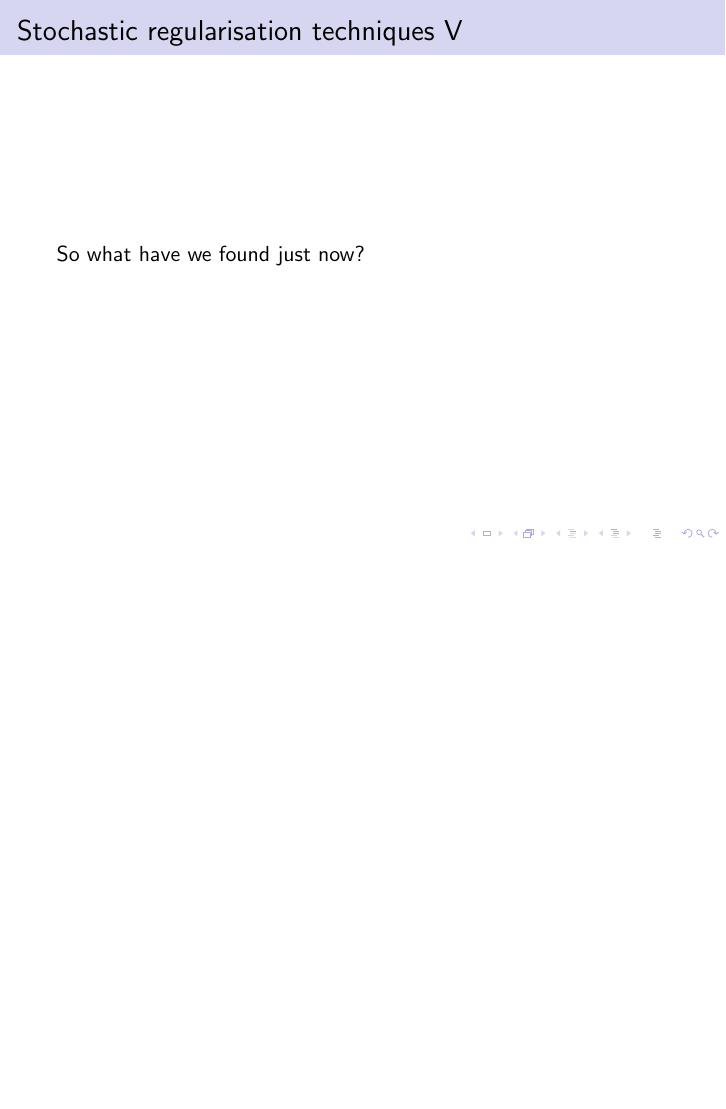
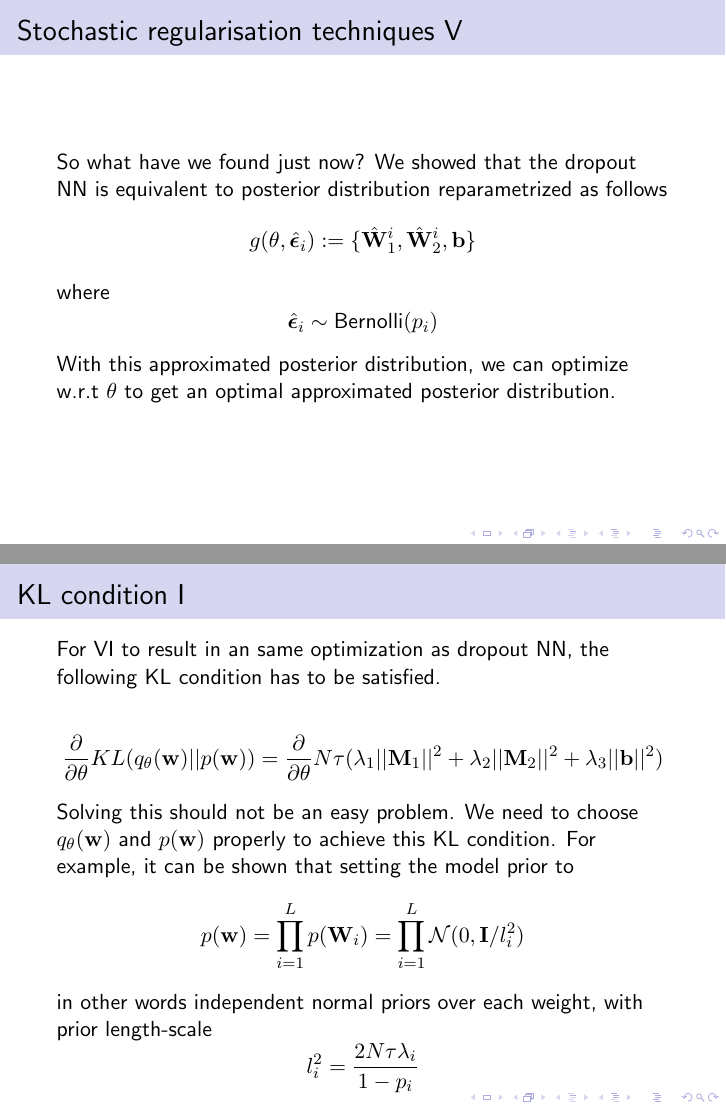
Before and after one commit to KangchengHou/slides, LaTeX slides (bayesian-deep-learning/slides.tex): page 18 of 18 before the commit and pages 18 and 19 of 24 after it, the two joined at a grey line, the shorter picture padded with empty space. The pictures show the PDF file bayesian-deep-learning/slides.pdf that the author committed with the source.

Commit message:
add quantifying model uncertainty

```diff
--- a/bayesian-deep-learning/slides.tex
+++ b/bayesian-deep-learning/slides.tex
@@ -179,4 +184,20 @@ Then the two algorithm will be the same.
 
 \framebreak
 
-So what have we found just now?
+So what have we found just now? We showed that the dropout NN is equivalent to posterior distribution reparametrized as follows
+$$ g(\theta, \hat{\bm{\epsilon}}_i) := \{ \hat{\mathbf{W}}_1^i, \hat{\mathbf{W}}_2^i, \mathbf{b} \}$$
+where $$\hat{\bm{\epsilon}}_i \sim \text{Bernolli}(p_i)$$
+With this approximated posterior distribution, we can optimize w.r.t $\theta$ to get an optimal approximated posterior distribution.
+\end{frame}
+
+\begin{frame}[allowframebreaks]{KL condition}
+For VI to result in an same optimization as dropout NN, the following KL condition has to be satisfied.
+
+$$\frac{\partial}{\partial \theta} KL(q_\theta (\mathbf{w}) || p(\mathbf{w})) = \frac{\partial}{\partial \theta } N \tau (\lambda_1 || \mathbf{M}_1||^2 + \lambda_2 || \mathbf{M}_2||^2 + \lambda_3 ||\mathbf{b}||^2)$$
+Solving this should not be an easy problem. We need to choose $q_\theta(\mathbf{w})$ and $p(\mathbf{w})$ properly to achieve this KL condition. For example, it can be shown that setting the model prior to
+$$p(\mathbf{w}) = \prod_{i=1}^L p(\mathbf{W}_i) = \prod_{i=1}^L \mathcal{N}(0, \mathbf{I} / l_i^2)$$
+in other words independent normal priors over each weight, with prior length-scale
+$$l_i^2 = \frac{2N\tau \lambda_i}{1 - p_i}$$
+the KL condition approximately holds for a large enough number of hidden units and a bernoulli variational distribution.
+
+\end{frame}
@@ -188,3 +213,20 @@ So what have we found just now?
+$$q_\theta^\ast(\mathbf{y}^\ast | \mathbf{x}^\ast) = \int p(\mathbf{y}^\ast | f^{\mathbf{w}}(\mathbf{x}^\ast)) q_\theta^\ast (\mathbf{w}) d\mathbf{w}$$
+where $q_\theta^\ast (\mathbf{w})$ is given by variational inference. It can be shown that given that the likelihood is Gaussian,
+$$p(\mathbf{y}^\ast | \mathbf{f}^{\mathbf{w}}(\mathbf{x}^\ast)) = \mathcal{N} (\mathbf{y}^\ast ; \mathbf{f}^\mathbf{w}(\mathbf{x}^\ast), \tau^{-1} \mathbf{I})$$
+Then
+$$\frac{1}{T} \sum_{t = 1}^T \mathbf{f}^{\hat{\mathbf{w}_t}}(\mathbf{x}^\ast)
+\xrightarrow{T \rightarrow \infty} \mathbb{E}_{q_\theta^\ast(\mathbf{y}^\ast | \mathbf{x}^\ast)}[\mathbf{y}^\ast]$$
+This means we do forward pass $T$ times and get the average, and if $T \rightarrow \infty$, then the mean of the samples will be the same as that of predictive distribution.
 
+\framebreak
 
+For the second moment, it can be shown that
+$$\tau^{-1}\mathbf{I} + \frac{1}{T} \sum_{t = 1}^T \mathbf{f}^{\hat{\mathbf{w}_t}}(\mathbf{x}^\ast)^\top  \mathbf{f}^{\hat{\mathbf{w}_t}}(\mathbf{x}^\ast) \xrightarrow{T \rightarrow \infty} \mathbb{E}_{q_\theta^\ast(\mathbf{y}^\ast | \mathbf{x}^\ast)}[(\mathbf{y}^\ast)^\top (\mathbf{y}^\ast) ]$$
+This means if we do $T$ forward pass, we can get an estimation of the variance of approximate predictive distribution.
+\end{frame}
+
+\begin{frame}[allowframebreaks]{Applications of Bayesian Deep Learning}
+We have linked stochastic regularisation techniques to approximate inference in BNN.
+
+\end{frame}
 \end{document}
```
Also changed, not shown: slides-header.tex (+3 -1 lines), bayesian-deep-learning/slides.pdf, bayesian-deep-learning/slides.tex (9 more changed lines).
